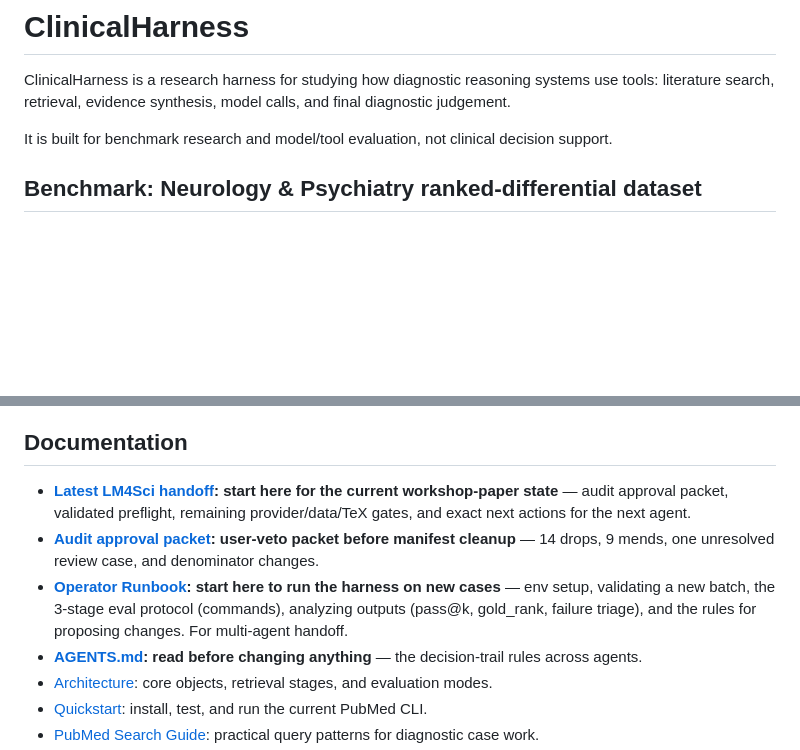
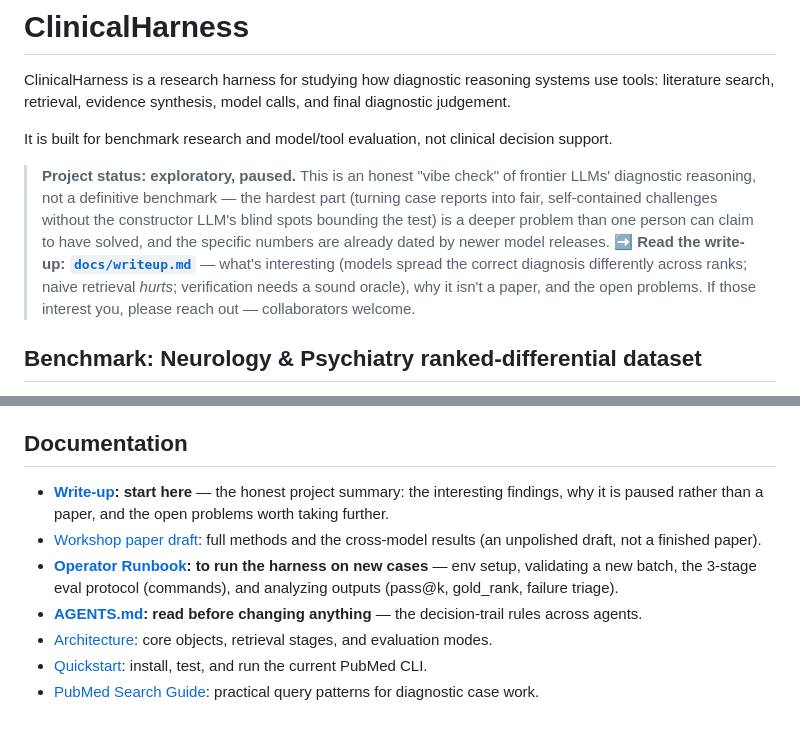
Before and after one commit to Santosh-Gupta/ClinicalOrchestra, a Markdown page: README.md, 2 parts joined by grey strips. Drawn GitHub-style; blank space fills up the shorter version.

Commit message:
Pause project: add honest write-up (findings, limitations, open problems); README status banner + fix dead doc links
Co-Authored-By: Claude Opus 4.8 <noreply@anthropic.com>

```diff
--- a/README.md
+++ b/README.md
@@ -6,6 +6,14 @@ calls, and final diagnostic judgement.
 
 It is built for benchmark research and model/tool evaluation, not clinical
 decision support.
+
+> **Project status: exploratory, paused.** This is an honest "vibe check" of frontier LLMs' diagnostic
+> reasoning, not a definitive benchmark — the hardest part (turning case reports into fair, self-contained
+> challenges without the constructor LLM's blind spots bounding the test) is a deeper problem than one person
+> can claim to have solved, and the specific numbers are already dated by newer model releases.
+> **➡️ Read the write-up: [`docs/writeup.md`](docs/writeup.md)** — what's interesting (models spread the
+> correct diagnosis differently across ranks; naive retrieval *hurts*; verification needs a sound oracle),
+> why it isn't a paper, and the open problems. If those interest you, please reach out — collaborators welcome.
 
 ## Benchmark: Neurology & Psychiatry ranked-differential dataset
 
@@ -144,14 +152,12 @@ continues and writes the same artifacts and event ledgers for later replay.
 
 ## Documentation
 
-- **[Latest LM4Sci handoff](docs/HANDOFF_20260624.md): start here for the current workshop-paper
-  state** — audit approval packet, validated preflight, remaining provider/data/TeX gates, and exact
-  next actions for the next agent.
-- **[Audit approval packet](docs/AUDIT_ARBITRATION_APPROVAL_PACKET_20260623.md): user-veto packet
-  before manifest cleanup** — 14 drops, 9 mends, one unresolved review case, and denominator changes.
-- **[Operator Runbook](docs/OPERATOR_RUNBOOK.md): start here to run the harness on new cases** — env
-  setup, validating a new batch, the 3-stage eval protocol (commands), analyzing outputs (pass@k,
-  gold_rank, failure triage), and the rules for proposing changes. For multi-agent handoff.
+- **[Write-up](docs/writeup.md): start here** — the honest project summary: the interesting findings, why it
+  is paused rather than a paper, and the open problems worth taking further.
+- [Workshop paper draft](docs/workshop_submission/): full methods and the cross-model results (an unpolished
+  draft, not a finished paper).
+- **[Operator Runbook](docs/OPERATOR_RUNBOOK.md): to run the harness on new cases** — env setup, validating a
+  new batch, the 3-stage eval protocol (commands), and analyzing outputs (pass@k, gold_rank, failure triage).
 - **[AGENTS.md](AGENTS.md): read before changing anything** — the decision-trail rules across agents.
 - [Architecture](docs/architecture.md): core objects, retrieval stages, and evaluation modes.
 - [Quickstart](docs/quickstart.md): install, test, and run the current PubMed CLI.
```
Also changed, not shown: docs/writeup.md (added, +95 -0 lines).
